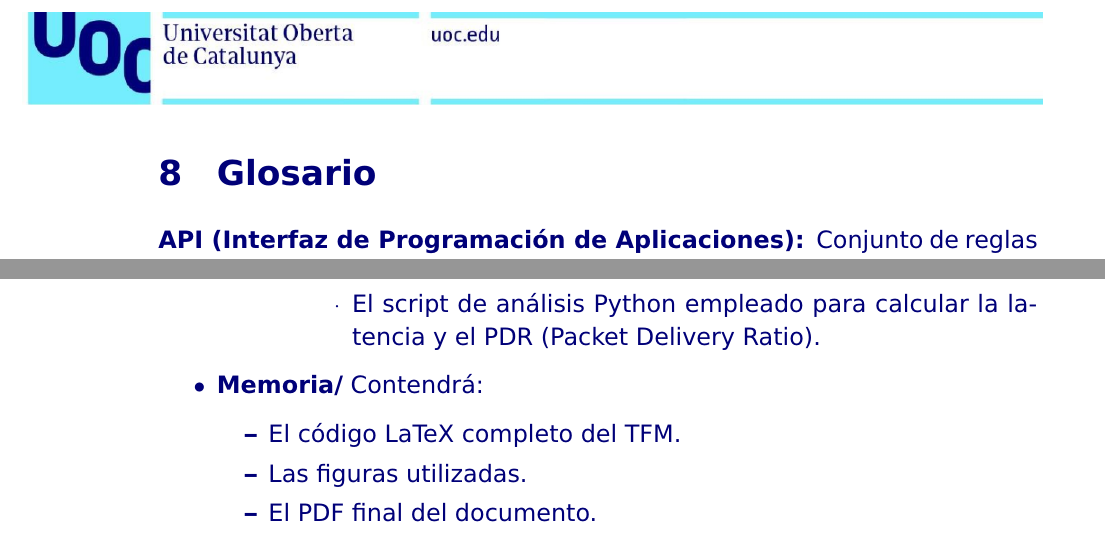
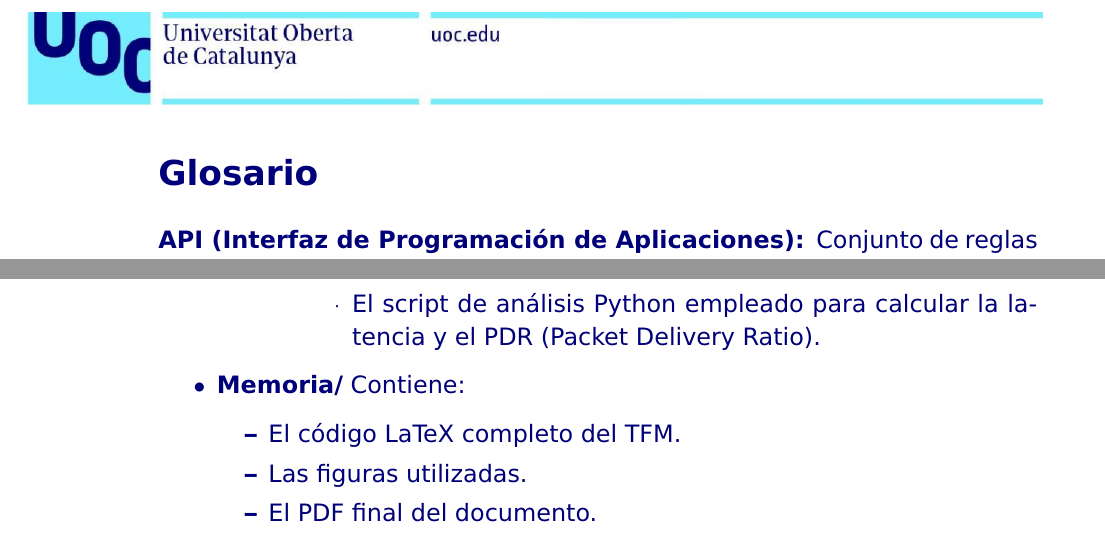
Before and after one commit to saulibanez/openc2x-sumo-integration, a LaTeX document (Memoria/main.tex, which reads Memoria/8_Glosario.tex, Memoria/Anexos.tex): two parts of pages 77 and 82 of 82, joined at a grey line, cut so that both start at the same text. Compiled offline with pdfLaTeX.

Commit message:
Fix bibliography and glossary formatting in LaTeX memory

```diff
--- a/Memoria/8_Glosario.tex
+++ b/Memoria/8_Glosario.tex
@@ -1,4 +1,4 @@
-\section{Glosario}
+\section*{Glosario}
 \addcontentsline{toc}{section}{Glosario}
 
 \begin{description}[labelwidth=1cm, leftmargin=1.2cm]
--- a/Memoria/Anexos.tex
+++ b/Memoria/Anexos.tex
@@ -49,7 +49,7 @@ El repositorio está organizado en varios directorios:
     \end{itemize}
 
     \item \textbf{Memoria/}
-    Contendrá:
+    Contiene:
     \begin{itemize}
         \item El código LaTeX completo del TFM.
         \item Las figuras utilizadas.
```
Also changed, not shown: Memoria/main.tex (+4 -1 lines), Memoria/Memoria.pdf.
